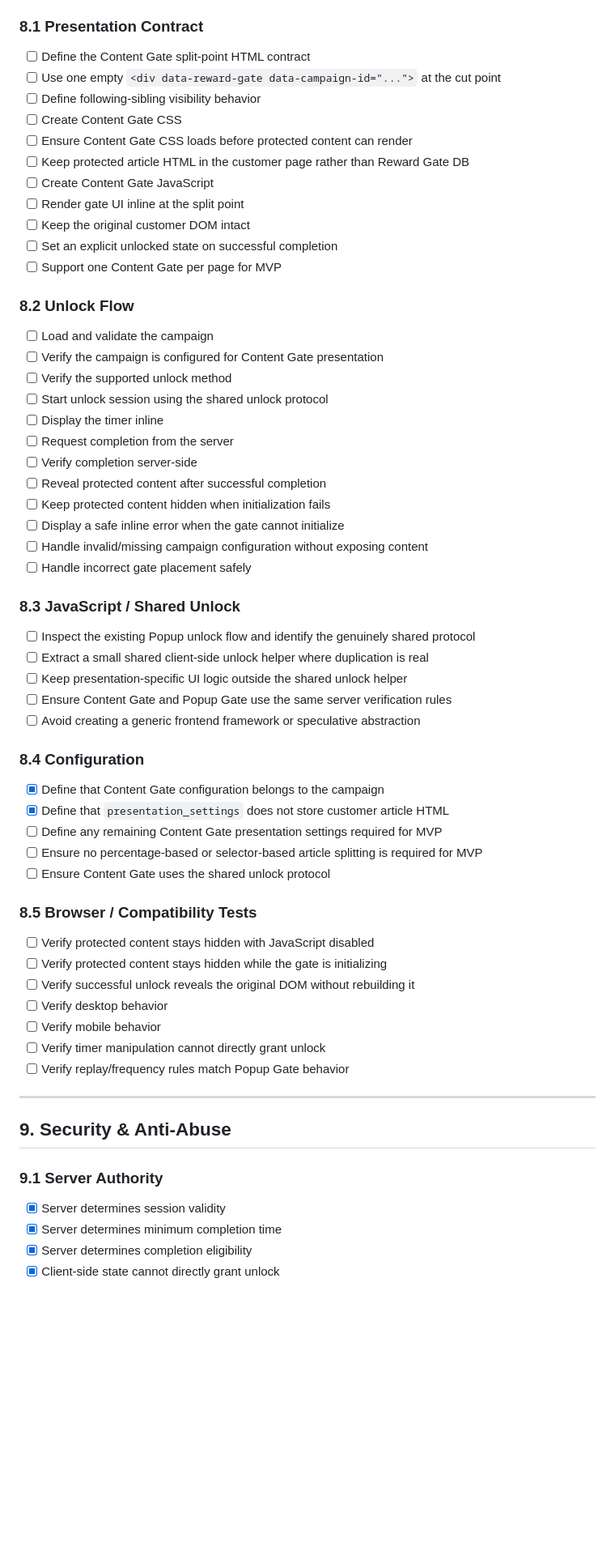
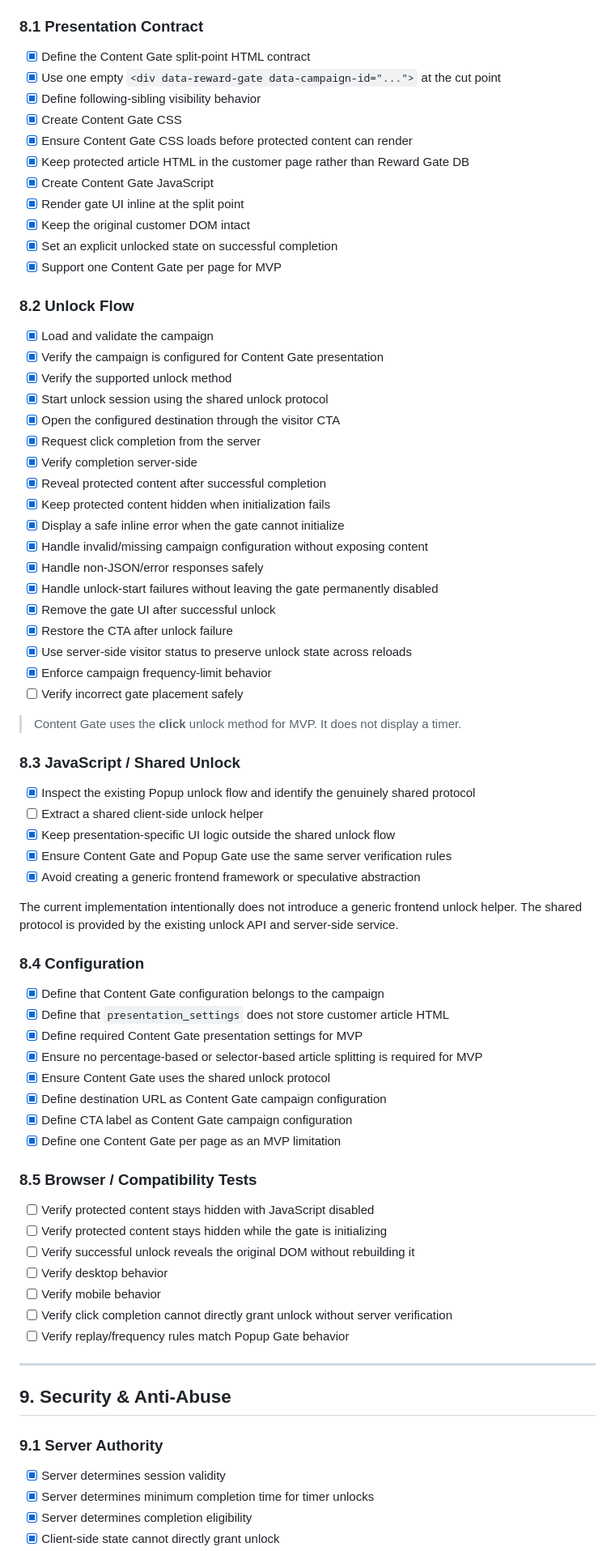
Before and after one commit to vkubarski/reward-gate, a Markdown page: docs/todo.md, the part around one of its changes. Shown at 81% size. GitHub-like rendering; blank space fills up the shorter version.

Commit message:
Update development TODO

```diff
--- a/docs/todo.md
+++ b/docs/todo.md
@@ -375,48 +405,63 @@ the original DOM is revealed in place.
 
 ### 8.1 Presentation Contract
 
-* [ ] Define the Content Gate split-point HTML contract
-* [ ] Use one empty `<div data-reward-gate data-campaign-id="...">` at the cut point
-* [ ] Define following-sibling visibility behavior
-* [ ] Create Content Gate CSS
-* [ ] Ensure Content Gate CSS loads before protected content can render
-* [ ] Keep protected article HTML in the customer page rather than Reward Gate DB
-* [ ] Create Content Gate JavaScript
-* [ ] Render gate UI inline at the split point
-* [ ] Keep the original customer DOM intact
-* [ ] Set an explicit unlocked state on successful completion
-* [ ] Support one Content Gate per page for MVP
+* [x] Define the Content Gate split-point HTML contract
+* [x] Use one empty `<div data-reward-gate data-campaign-id="...">` at the cut point
+* [x] Define following-sibling visibility behavior
+* [x] Create Content Gate CSS
+* [x] Ensure Content Gate CSS loads before protected content can render
+* [x] Keep protected article HTML in the customer page rather than Reward Gate DB
+* [x] Create Content Gate JavaScript
+* [x] Render gate UI inline at the split point
+* [x] Keep the original customer DOM intact
+* [x] Set an explicit unlocked state on successful completion
+* [x] Support one Content Gate per page for MVP
 
 ### 8.2 Unlock Flow
 
-* [ ] Load and validate the campaign
-* [ ] Verify the campaign is configured for Content Gate presentation
-* [ ] Verify the supported unlock method
-* [ ] Start unlock session using the shared unlock protocol
-* [ ] Display the timer inline
-* [ ] Request completion from the server
-* [ ] Verify completion server-side
-* [ ] Reveal protected content after successful completion
-* [ ] Keep protected content hidden when initialization fails
-* [ ] Display a safe inline error when the gate cannot initialize
-* [ ] Handle invalid/missing campaign configuration without exposing content
-* [ ] Handle incorrect gate placement safely
+* [x] Load and validate the campaign
+* [x] Verify the campaign is configured for Content Gate presentation
+* [x] Verify the supported unlock method
+* [x] Start unlock session using the shared unlock protocol
+* [x] Open the configured destination through the visitor CTA
+* [x] Request click completion from the server
+* [x] Verify completion server-side
+* [x] Reveal protected content after successful completion
+* [x] Keep protected content hidden when initialization fails
+* [x] Display a safe inline error when the gate cannot initialize
+* [x] Handle invalid/missing campaign configuration without exposing content
+* [x] Handle non-JSON/error responses safely
+* [x] Handle unlock-start failures without leaving the gate permanently disabled
+* [x] Remove the gate UI after successful unlock
+* [x] Restore the CTA after unlock failure
+* [x] Use server-side visitor status to preserve unlock state across reloads
+* [x] Enforce campaign frequency-limit behavior
+* [ ] Verify incorrect gate placement safely
+
+> Content Gate uses the **click** unlock method for MVP. It does not display a timer.
 
 ### 8.3 JavaScript / Shared Unlock
 
-* [ ] Inspect the existing Popup unlock flow and identify the genuinely shared protocol
-* [ ] Extract a small shared client-side unlock helper where duplication is real
-* [ ] Keep presentation-specific UI logic outside the shared unlock helper
-* [ ] Ensure Content Gate and Popup Gate use the same server verification rules
-* [ ] Avoid creating a generic frontend framework or speculative abstraction
+* [x] Inspect the existing Popup unlock flow and identify the genuinely shared protocol
+* [ ] Extract a shared client-side unlock helper
+* [x] Keep presentation-specific UI logic outside the shared unlock flow
+* [x] Ensure Content Gate and Popup Gate use the same server verification rules
+* [x] Avoid creating a generic frontend framework or speculative abstraction
+
+The current implementation intentionally does not introduce a generic frontend
+unlock helper. The shared protocol is provided by the existing unlock API and
+server-side service.
 
 ### 8.4 Configuration
 
 * [x] Define that Content Gate configuration belongs to the campaign
 * [x] Define that `presentation_settings` does not store customer article HTML
-* [ ] Define any remaining Content Gate presentation settings required for MVP
-* [ ] Ensure no percentage-based or selector-based article splitting is required for MVP
-* [ ] Ensure Content Gate uses the shared unlock protocol
+* [x] Define required Content Gate presentation settings for MVP
+* [x] Ensure no percentage-based or selector-based article splitting is required for MVP
+* [x] Ensure Content Gate uses the shared unlock protocol
+* [x] Define destination URL as Content Gate campaign configuration
+* [x] Define CTA label as Content Gate campaign configuration
+* [x] Define one Content Gate per page as an MVP limitation
 
 ### 8.5 Browser / Compatibility Tests
 
@@ -425,7 +470,7 @@ the original DOM is revealed in place.
 * [ ] Verify successful unlock reveals the original DOM without rebuilding it
 * [ ] Verify desktop behavior
 * [ ] Verify mobile behavior
-* [ ] Verify timer manipulation cannot directly grant unlock
+* [ ] Verify click completion cannot directly grant unlock without server verification
 * [ ] Verify replay/frequency rules match Popup Gate behavior
 
 ---
@@ -435,6 +480,6 @@ the original DOM is revealed in place.
 ### 9.1 Server Authority
 
 * [x] Server determines session validity
-* [x] Server determines minimum completion time
+* [x] Server determines minimum completion time for timer unlocks
 * [x] Server determines completion eligibility
 * [x] Client-side state cannot directly grant unlock
```
Also changed, not shown: other parts of docs/todo.md (+103 -18 lines).
